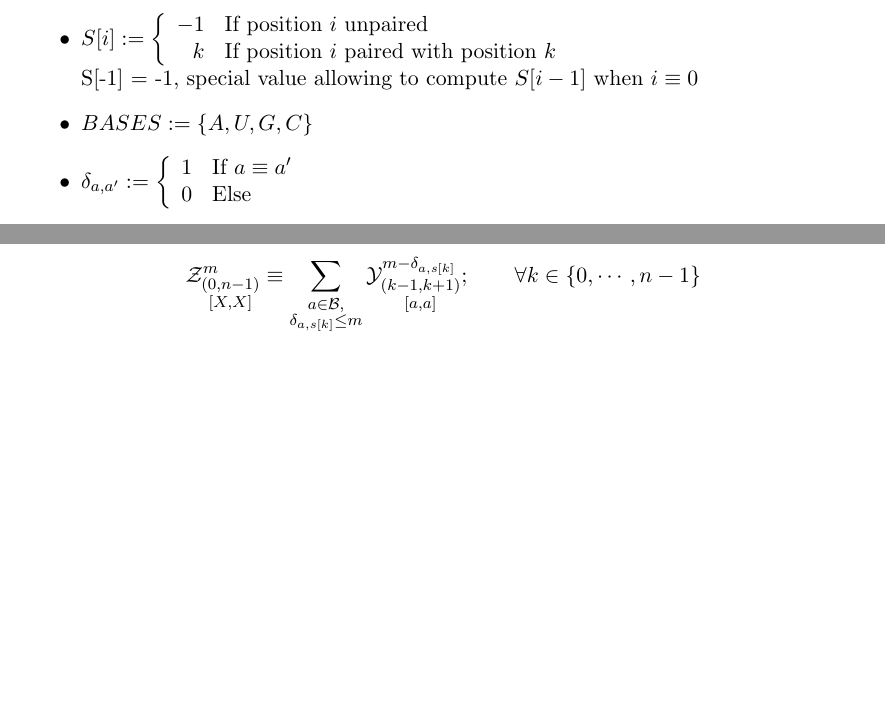
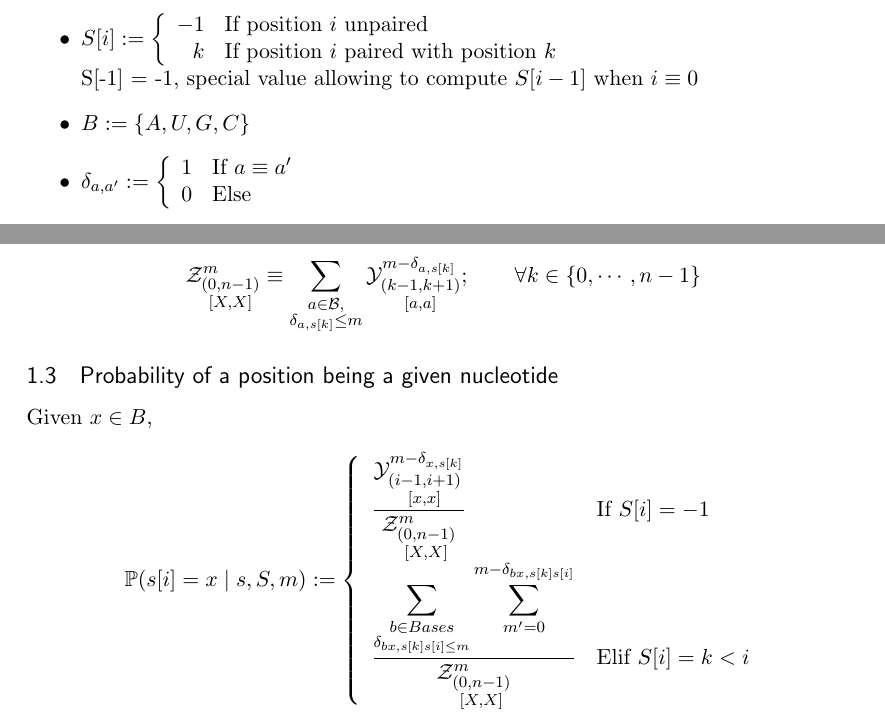
Before and after one commit to McGill-CSB/RNApyro, a LaTeX document (latex/RNAPyro-DP.tex): two parts of pages 1 and 3 of 3, joined at a grey line, cut so that both start at the same text, the shorter picture padded with empty space. Compiled offline with pdfLaTeX.

Commit message:
added tex stuff

```diff
--- a/latex/RNAPyro-DP.tex
+++ b/latex/RNAPyro-DP.tex
@@ -112,7 +112,7 @@ Given:
 		\end{array}\right.
 		$\\
 		S[-1] = -1, special value allowing to compute $S[i-1]$ when $i\equiv 0$
-	\item $BASES:=\{A, U, G, C\}$
+	\item $B:=\{A, U, G, C\}$
 	\item $ \Kron_{a,a'}:=\left\{
 		\begin{array}{ll}
 			1 &\text{If }a \equiv a'\\
@@ -208,4 +207,31 @@ $$
 	\Y{k-1,k+1}{m-\Kron_{a,s[k]}}{a,a};\qquad
 	\forall k \in \{0,\cdots,n-1\}
 $$
+
+\subsection{Probability of a position being a given nucleotide}
+Given $x\in B$,
+$$
+	\mathbb{P}(s[i] = x\mid s, S,m):=\left\{
+	\begin{array}{ll}
+		\displaystyle
+		\frac{
+			\Y{i-1,i+1}{m-\Kron_{x,s[k]}}{x,x}
+			}{
+			\Z{0,n-1}{m}{X,X}
+			}
+		&\text{If }S[i] = -1\\
+		\displaystyle
+ 		\frac{
+			\displaystyle
+			\sum_{\substack{b\in Bases\\\Kron_{bx,s[k]s[i]\leq m}}}
+			\sum_{m'=0}^{m-\Kron_{bx,s[k]s[i]}}
+			}{
+			\Z{0,n-1}{m}{X,X}
+			}
+		&\text{Elif }S[i]=k<i
+	\end{array}\right.
+$$
+
+
+
 \end{document}
```
Also changed, not shown: latex/RNAPyro-DP.tex (1 more changed lines).
